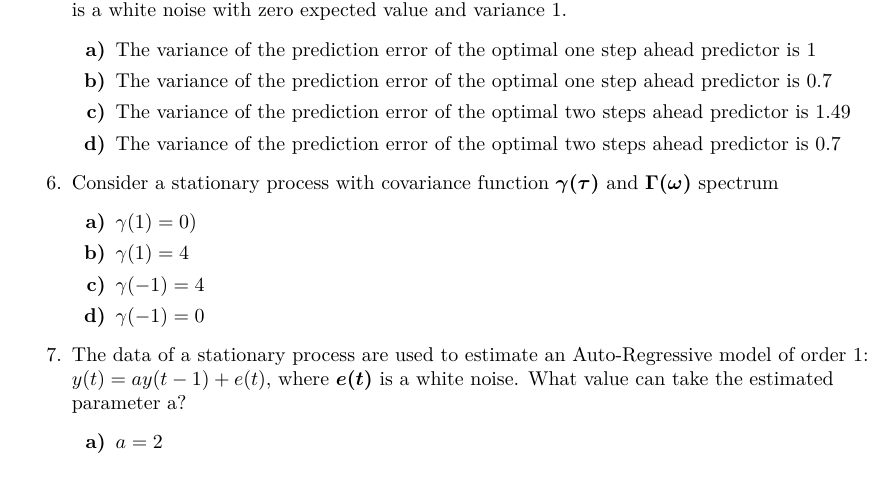
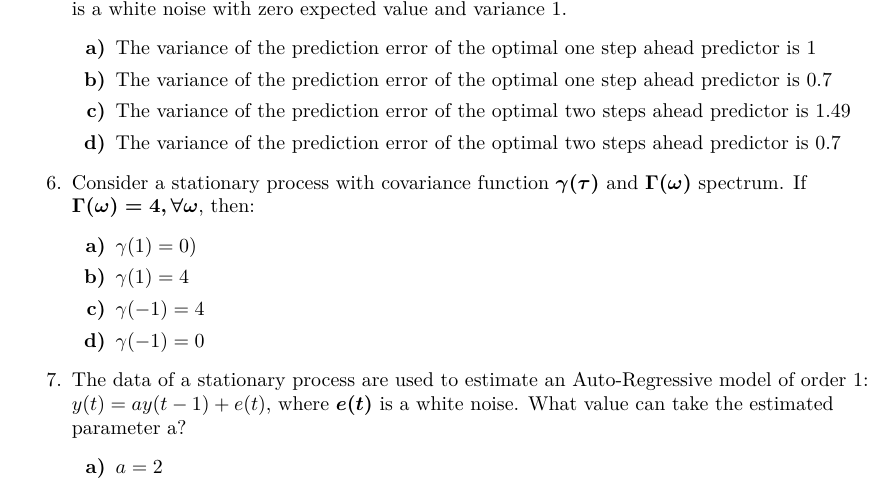
Before and after one commit to limone-eth/mida1-recap, a LaTeX document (mida1-recap.tex): part of page 15 of 21, cut so that both start at the same text. Compiled offline with pdfLaTeX.

Commit message:
Fix question 6

```diff
--- a/mida1-recap.tex
+++ b/mida1-recap.tex
@@ -571,7 +571,7 @@ Anderson Whiteness Test allows you to conclude that the prediction error is cert
 	\item
 	\question{The \textit{Akaike Information Criterion (AIC)} is a method}{To determine the optimal complexity of a stochastic model}{To estimate the parameters of an ARMA model}{To find the optimal predictor of an AR model}{None of the other replies}
 	\item \question{Consider the Auto-Regressive process generated as \boldmath{$y(t)=0.7y(t-1)+e(t)$}, where \boldmath{$e(t)$} is a white noise with zero expected value and variance 1.}{The variance of the prediction error of the optimal one step ahead predictor is 1}{The variance of the prediction error of the optimal one step ahead predictor is 0.7}{The variance of the prediction error of the optimal two steps ahead predictor is 1.49}{The variance of the prediction error of the optimal two steps ahead predictor is 0.7}
-	\item \question{Consider a stationary process with covariance function \boldmath{$\gamma(\tau)$} and \boldmath{$\Gamma(\omega)$} spectrum}{$\gamma(1)=0)$}{$\gamma(1)=4$}{$\gamma(-1)=4$}{$\gamma(-1)=0$}
+	\item \question{Consider a stationary process with covariance function \boldmath{$\gamma(\tau)$} and \boldmath{$\Gamma(\omega)$} spectrum. If \boldmath{$\Gamma(\omega)=4,\forall\omega$}, then:}{$\gamma(1)=0)$}{$\gamma(1)=4$}{$\gamma(-1)=4$}{$\gamma(-1)=0$}
 	\item \question{The data of a stationary process are used to estimate an Auto-Regressive model of order 1: $\boldmath{y(t)=ay(t-1)+e(t)}$, where \boldmath{$e(t)$} is a white noise. What value can take the estimated parameter a?}{$a=2$}{$a=3$}{$a=5$}{$a=-2$}
 	\item \question{Consider a stationary process \boldmath{$v_1(t)$} with covariance function $\gamma_1(\tau)$ and process \boldmath{$v_2(t)=v_1(t-1)$} with covariance function $\gamma_2(\tau)$.}{$\gamma_2(\tau)=\gamma_1(\tau-1), \forall \tau$}{$\gamma_2(\tau)=\gamma_1(\tau+1), \forall \tau$}
 	{$\gamma_2(\tau)=\gamma_1(\tau), \forall \tau$}
```
